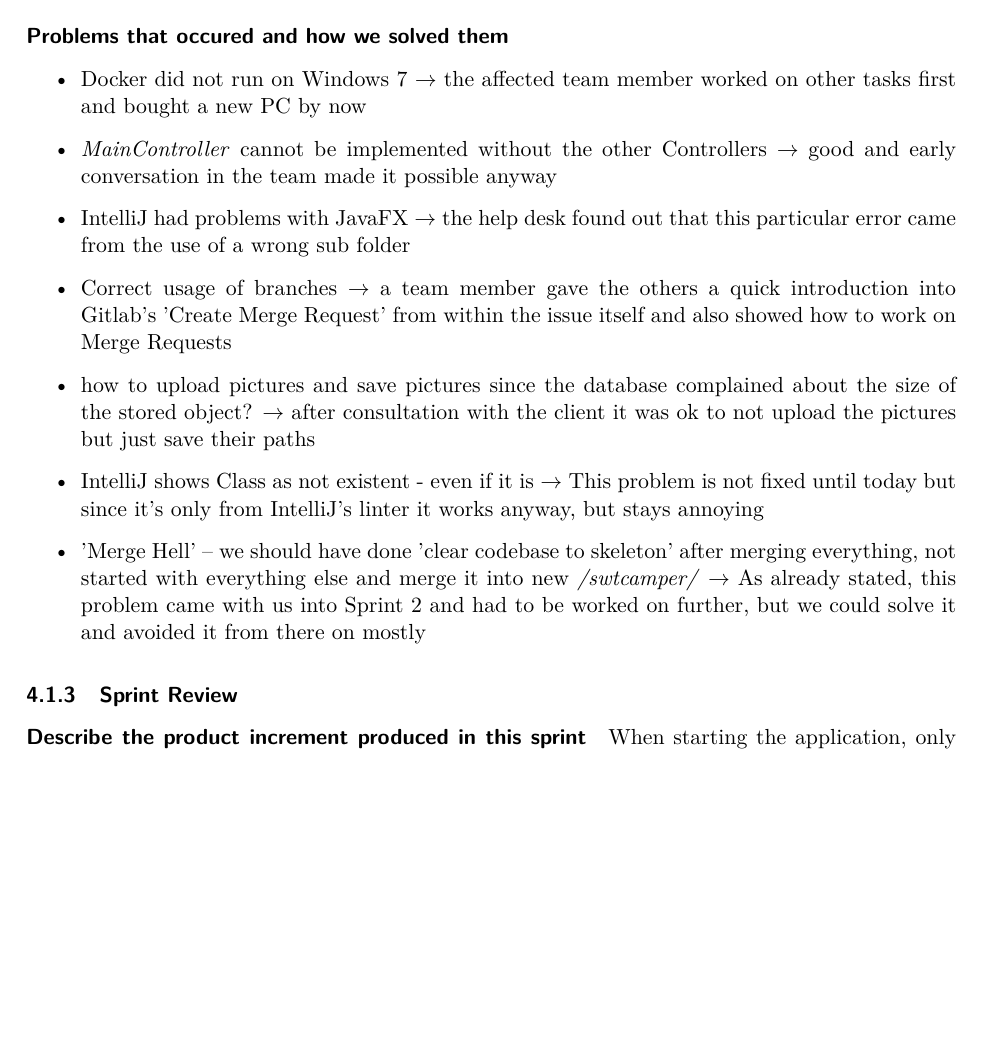
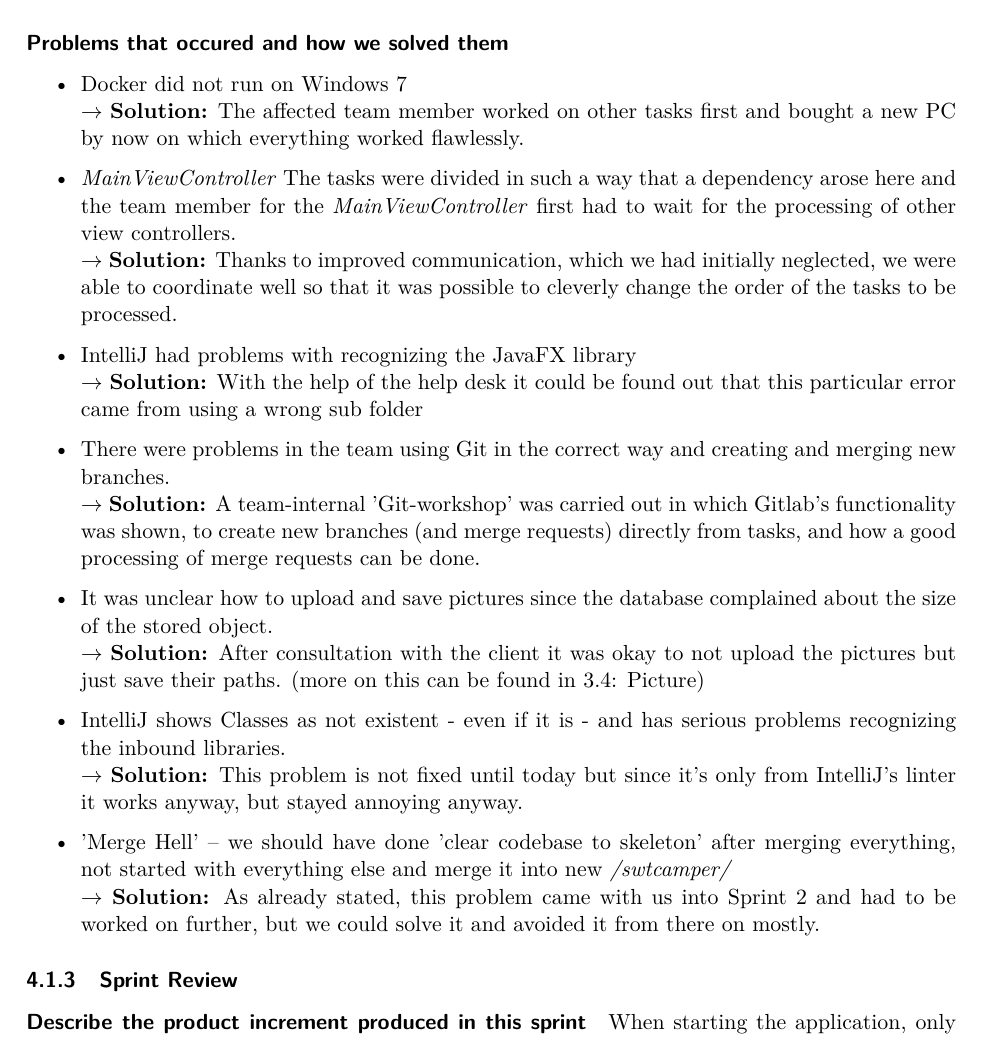
Before and after one commit to alex-huba/swtCamper, a LaTeX document (SWL-2021-Report-SWTCamper.tex, which reads sections/4-realisation/4.2-sprint-#1/4.2.2-noteworthy-developement-aspects.tex): part of page 26 of 56, cut so that both start at the same text, the shorter picture padded with empty space. Compiled offline with pdfLaTeX.

Commit message:
more detailed information on sprint 4

```diff
--- a/sections/4-realisation/4.2-sprint-#1/4.2.2-noteworthy-developement-aspects.tex
+++ b/sections/4-realisation/4.2-sprint-#1/4.2.2-noteworthy-developement-aspects.tex
@@ -6,12 +6,18 @@ Unfortunately, the order in which we carried out the merge requests afterwards l
 \paragraph{Problems that occured and how we solved them}
 
 \begin{itemize}
-    \item Docker did not run on Windows 7 $\rightarrow$ the affected team member worked on other tasks first and bought a new PC by now
-    \item \textit{MainController} cannot be implemented without the other Controllers $\rightarrow$ good and early conversation in the team made it possible anyway
-    \item IntelliJ had problems with JavaFX $\rightarrow$ the help desk found out that this particular error came from the use of a wrong
-    sub folder
-    \item Correct usage of branches $\rightarrow$ a team member gave the others a quick introduction into Gitlab's 'Create Merge Request' from within the issue itself and also showed how to work on Merge Requests
-    \item how to upload pictures and save pictures since the database complained about the size of the stored object? $\rightarrow$ after consultation with the client it was ok to not upload the pictures but just save their paths
-    \item IntelliJ shows Class as not existent - even if it is $\rightarrow$ This problem is not fixed until today but since it's only from IntelliJ's linter it works anyway, but stays annoying
-    \item 'Merge Hell' – we should have done 'clear codebase to skeleton' after merging everything, not started with everything else and merge it into new \textit{/swtcamper/} $\rightarrow$ As already stated, this problem came with us into Sprint 2 and had to be worked on further, but we could solve it and avoided it from there on mostly
+    \item Docker did not run on Windows 7 \\
+    $\rightarrow$ \textbf{Solution:} The affected team member worked on other tasks first and bought a new PC by now on which everything worked flawlessly.
+    \item \textit{MainViewController} The tasks were divided in such a way that a dependency arose here and the team member for the \textit{MainViewController} first had to wait for the processing of other view controllers.\\
+    $\rightarrow$ \textbf{Solution:} Thanks to improved communication, which we had initially neglected, we were able to coordinate well so that it was possible to cleverly change the order of the tasks to be processed.
+    \item IntelliJ had problems with recognizing the JavaFX library\\
+    $\rightarrow$ \textbf{Solution:} With the help of the help desk it could be found out that this particular error came from using a wrong sub folder
+    \item There were problems in the team using Git in the correct way and creating and merging new branches. \\
+    $\rightarrow$ \textbf{Solution:} A team-internal 'Git-workshop' was carried out in which Gitlab's functionality was shown, to create new branches (and merge requests) directly from tasks, and how a good processing of merge requests can be done.
+    \item It was unclear how to upload and save pictures since the database complained about the size of the stored object. \\
+    $\rightarrow$ \textbf{Solution:} After consultation with the client it was okay to not upload the pictures but just save their paths. (more on this can be found in \ref{subsec:datamodel-and-design}: Picture)
+    \item IntelliJ shows Classes as not existent - even if it is - and has serious problems recognizing the inbound libraries. \\
+    $\rightarrow$ \textbf{Solution:} This problem is not fixed until today but since it's only from IntelliJ's linter it works anyway, but stayed annoying anyway.
+    \item 'Merge Hell' – we should have done 'clear codebase to skeleton' after merging everything, not started with everything else and merge it into new \textit{/swtcamper/} \\
+    $\rightarrow$ \textbf{Solution:} As already stated, this problem came with us into Sprint 2 and had to be worked on further, but we could solve it and avoided it from there on mostly.
 \end{itemize}
```
Also changed, not shown: sections/3-architecture-design/3-architecture-design.tex (+1 -0 lines).
